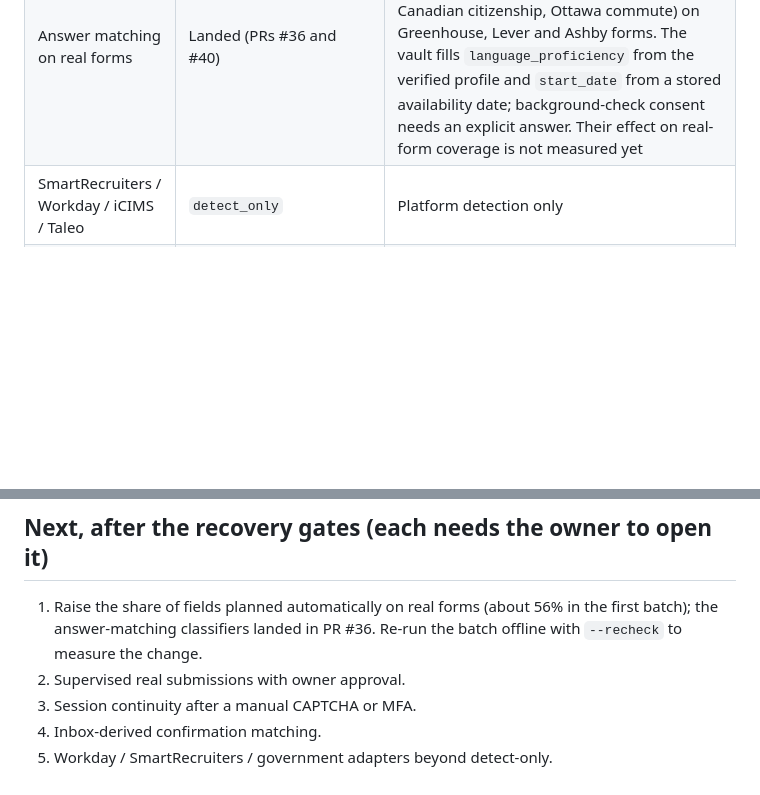
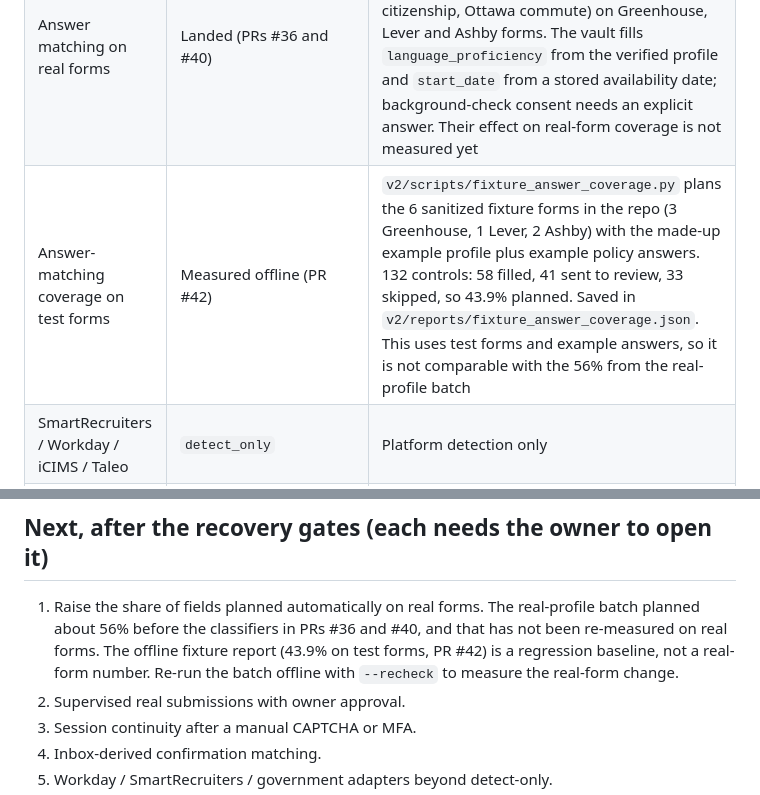
Before and after one commit to TheHighBrid/HunterXJob, a Markdown page: docs/ROADMAP_STATUS.md, 2 parts joined by grey strips. Rendered like a GitHub page; blank space fills up the shorter version.

Commit message:
docs: roadmap records fixture answer coverage (#42) separately from the real-batch 56% (#43)

```diff
--- a/docs/ROADMAP_STATUS.md
+++ b/docs/ROADMAP_STATUS.md
@@ -45,6 +45,7 @@ certification setup and the resumable certification flow from PRs #21 to #25
 | Email / generic | `dry_run` | Same safety gates |
 | Truthful materials | Ready | Verified profile, guarded résumé and cover letter, approval workflow. For finance-domain postings, roles at financial institutions lead the experience list (PR #35); other postings stay reverse-chronological |
 | Answer matching on real forms | Landed (PRs #36 and #40) | Classifiers for common screening questions (start date, employment status, background-check consent, languages, education, Canadian citizenship, Ottawa commute) on Greenhouse, Lever and Ashby forms. The vault fills `language_proficiency` from the verified profile and `start_date` from a stored availability date; background-check consent needs an explicit answer. Their effect on real-form coverage is not measured yet |
+| Answer-matching coverage on test forms | Measured offline (PR #42) | `v2/scripts/fixture_answer_coverage.py` plans the 6 sanitized fixture forms in the repo (3 Greenhouse, 1 Lever, 2 Ashby) with the made-up example profile plus example policy answers. 132 controls: 58 filled, 41 sent to review, 33 skipped, so 43.9% planned. Saved in `v2/reports/fixture_answer_coverage.json`. This uses test forms and example answers, so it is not comparable with the 56% from the real-profile batch |
 | SmartRecruiters / Workday / iCIMS / Taleo | `detect_only` | Platform detection only |
 | Government portals | Unsupported | Flag exists, adapter not implemented |
 | Continuous run (v0.3) | Ready, off by default | Discover → score → prepare → dry-run on an interval inside the API process. Kill switch, pause flag, quiet hours, per-cycle and daily caps; no overlap; every cycle in the `scheduler_cycles` ledger; `GET /api/scheduler/status` |
@@ -78,7 +79,7 @@ certification setup and the resumable certification flow from PRs #21 to #25
 
 ## Next, after the recovery gates (each needs the owner to open it)
 
-1. Raise the share of fields planned automatically on real forms (about 56% in the first batch); the answer-matching classifiers landed in PR #36. Re-run the batch offline with `--recheck` to measure the change.
+1. Raise the share of fields planned automatically on real forms. The real-profile batch planned about 56% before the classifiers in PRs #36 and #40, and that has not been re-measured on real forms. The offline fixture report (43.9% on test forms, PR #42) is a regression baseline, not a real-form number. Re-run the batch offline with `--recheck` to measure the real-form change.
 2. Supervised real submissions with owner approval.
 3. Session continuity after a manual CAPTCHA or MFA.
 4. Inbox-derived confirmation matching.
```
